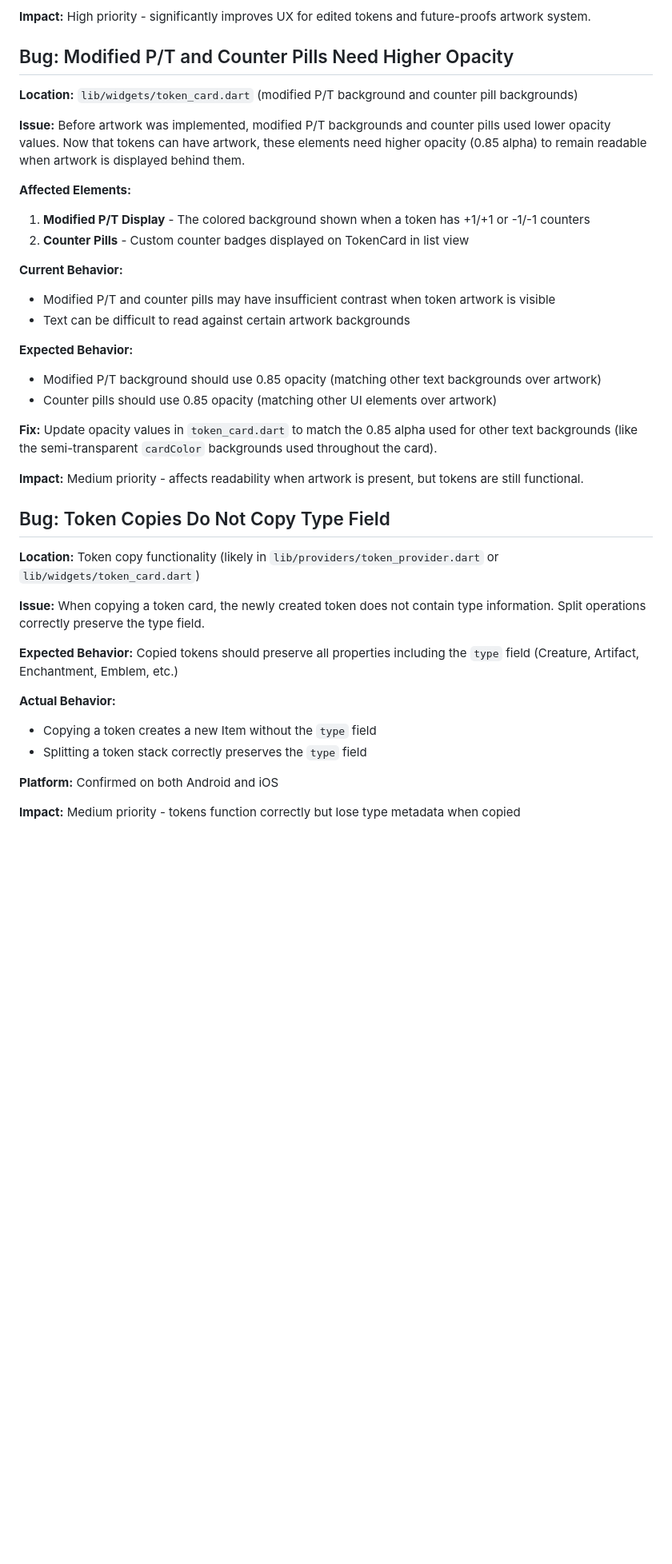
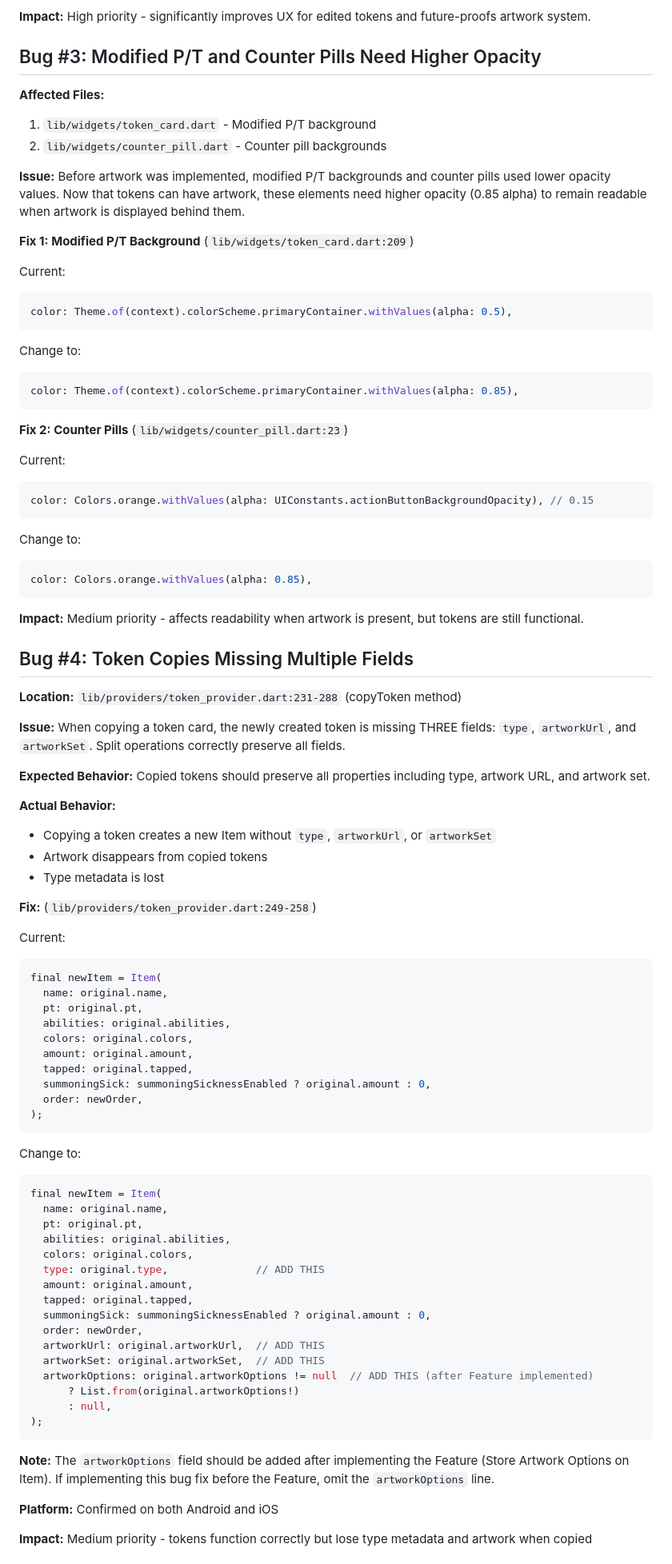
Before and after one commit to didymusbenson/Doubling-Season, a Markdown page: docs/activeDevelopment/NextFeature.md, the part around one of its changes. Shown at 80% size. GitHub-like rendering; blank space fills up the shorter version.

````diff
--- a/docs/activeDevelopment/NextFeature.md
+++ b/docs/activeDevelopment/NextFeature.md
@@ -295,42 +359,92 @@ Item toItem({required int amount, required bool createTapped}) {
 
 **Impact:** High priority - significantly improves UX for edited tokens and future-proofs artwork system.
 
-## Bug: Modified P/T and Counter Pills Need Higher Opacity
+## Bug #3: Modified P/T and Counter Pills Need Higher Opacity
 
-**Location:** `lib/widgets/token_card.dart` (modified P/T background and counter pill backgrounds)
+**Affected Files:**
+1. `lib/widgets/token_card.dart` - Modified P/T background
+2. `lib/widgets/counter_pill.dart` - Counter pill backgrounds
 
 **Issue:** Before artwork was implemented, modified P/T backgrounds and counter pills used lower opacity values. Now that tokens can have artwork, these elements need higher opacity (0.85 alpha) to remain readable when artwork is displayed behind them.
 
-**Affected Elements:**
-1. **Modified P/T Display** - The colored background shown when a token has +1/+1 or -1/-1 counters
-2. **Counter Pills** - Custom counter badges displayed on TokenCard in list view
+**Fix 1: Modified P/T Background** (`lib/widgets/token_card.dart:209`)
 
-**Current Behavior:**
-- Modified P/T and counter pills may have insufficient contrast when token artwork is visible
-- Text can be difficult to read against certain artwork backgrounds
+Current:
+```dart
+color: Theme.of(context).colorScheme.primaryContainer.withValues(alpha: 0.5),
+```
 
-**Expected Behavior:**
-- Modified P/T background should use 0.85 opacity (matching other text backgrounds over artwork)
-- Counter pills should use 0.85 opacity (matching other UI elements over artwork)
+Change to:
+```dart
+color: Theme.of(context).colorScheme.primaryContainer.withValues(alpha: 0.85),
+```
 
-**Fix:**
-Update opacity values in `token_card.dart` to match the 0.85 alpha used for other text backgrounds (like the semi-transparent `cardColor` backgrounds used throughout the card).
+**Fix 2: Counter Pills** (`lib/widgets/counter_pill.dart:23`)
+
+Current:
+```dart
+color: Colors.orange.withValues(alpha: UIConstants.actionButtonBackgroundOpacity), // 0.15
+```
+
+Change to:
+```dart
+color: Colors.orange.withValues(alpha: 0.85),
+```
 
 **Impact:** Medium priority - affects readability when artwork is present, but tokens are still functional.
 
-## Bug: Token Copies Do Not Copy Type Field
+## Bug #4: Token Copies Missing Multiple Fields
 
-**Location:** Token copy functionality (likely in `lib/providers/token_provider.dart` or `lib/widgets/token_card.dart`)
+**Location:** `lib/providers/token_provider.dart:231-288` (copyToken method)
 
-**Issue:** When copying a token card, the newly created token does not contain type information. Split operations correctly preserve the type field.
+**Issue:** When copying a token card, the newly created token is missing THREE fields: `type`, `artworkUrl`, and `artworkSet`. Split operations correctly preserve all fields.
 
-**Expected Behavior:** Copied tokens should preserve all properties including the `type` field (Creature, Artifact, Enchantment, Emblem, etc.)
+**Expected Behavior:** Copied tokens should preserve all properties including type, artwork URL, and artwork set.
 
 **Actual Behavior:**
-- Copying a token creates a new Item without the `type` field
-- Splitting a token stack correctly preserves the `type` field
+- Copying a token creates a new Item without `type`, `artworkUrl`, or `artworkSet`
+- Artwork disappears from copied tokens
+- Type metadata is lost
+
+**Fix:** (`lib/providers/token_provider.dart:249-258`)
+
+Current:
+```dart
+final newItem = Item(
+  name: original.name,
+  pt: original.pt,
+  abilities: original.abilities,
+  colors: original.colors,
+  amount: original.amount,
+  tapped: original.tapped,
+  summoningSick: summoningSicknessEnabled ? original.amount : 0,
+  order: newOrder,
+);
+```
+
+Change to:
+```dart
+final newItem = Item(
+  name: original.name,
+  pt: original.pt,
+  abilities: original.abilities,
+  colors: original.colors,
+  type: original.type,              // ADD THIS
+  amount: original.amount,
+  tapped: original.tapped,
+  summoningSick: summoningSicknessEnabled ? original.amount : 0,
+  order: newOrder,
+  artworkUrl: original.artworkUrl,  // ADD THIS
+  artworkSet: original.artworkSet,  // ADD THIS
+  artworkOptions: original.artworkOptions != null  // ADD THIS (after Feature implemented)
+      ? List.from(original.artworkOptions!)
+      : null,
+);
+```
+
+**Note:** The `artworkOptions` field should be added after implementing the Feature (Store Artwork Options on Item). If implementing this bug fix before the Feature, omit the `artworkOptions` line.
 
 **Platform:** Confirmed on both Android and iOS
 
-**Impact:** Medium priority - tokens function correctly but lose type metadata when copied
+**Impact:** Medium priority - tokens function correctly but lose type metadata and artwork when copied
 
````
Also changed, not shown: other parts of docs/activeDevelopment/NextFeature.md (+90 -17 lines).
